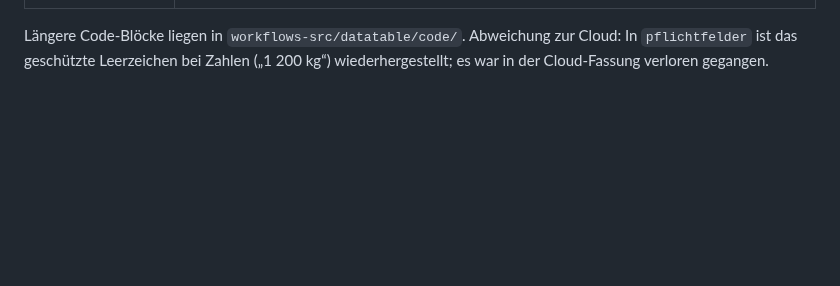
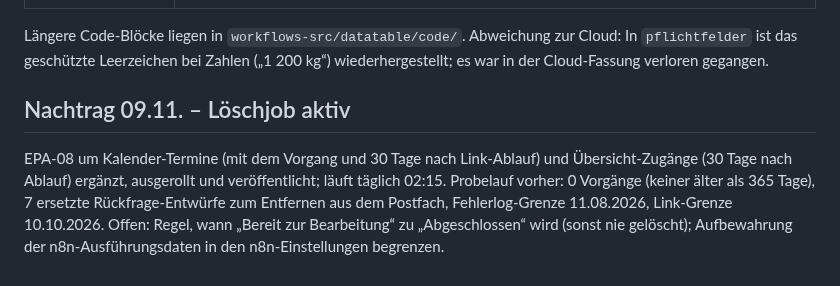
Before and after one commit to timbaule666/n8n, a Markdown page: email-process-agent/docs/Pilot-Pruefung-2026-11-09.md, the part around the change. Drawn GitHub-style; blank space fills up the shorter version.

Commit message:
Pilot-Prüfung: Löschjob aktiv
Co-Authored-By: Claude Opus 5.5 <noreply@anthropic.com>
Claude-Session: https://claude.ai/code/session_01DWBN4EiRV4Kip9NV7YGeLF

```diff
--- a/email-process-agent/docs/Pilot-Pruefung-2026-11-09.md
+++ b/email-process-agent/docs/Pilot-Pruefung-2026-11-09.md
@@ -52,3 +52,7 @@ Alle Änderungen, die direkt in n8n gemacht wurden, sind jetzt im Repo und werde
 | Daten | Config-Spalten `kanaele`, `log_channel_id`; Tabelle `epa_plz_de` im Schema (Inhalt = deutsches PLZ-Verzeichnis, nur in der Cloud) |
 
 Längere Code-Blöcke liegen in `workflows-src/datatable/code/`. Abweichung zur Cloud: In `pflichtfelder` ist das geschützte Leerzeichen bei Zahlen („1 200 kg“) wiederhergestellt; es war in der Cloud-Fassung verloren gegangen.
+
+## Nachtrag 09.11. – Löschjob aktiv
+EPA-08 um Kalender-Termine (mit dem Vorgang und 30 Tage nach Link-Ablauf) und Übersicht-Zugänge (30 Tage nach Ablauf) ergänzt, ausgerollt und veröffentlicht; läuft täglich 02:15. Probelauf vorher: 0 Vorgänge (keiner älter als 365 Tage), 7 ersetzte Rückfrage-Entwürfe zum Entfernen aus dem Postfach, Fehlerlog-Grenze 11.08.2026, Link-Grenze 10.10.2026.
+Offen: Regel, wann „Bereit zur Bearbeitung“ zu „Abgeschlossen“ wird (sonst nie gelöscht); Aufbewahrung der n8n-Ausführungsdaten in den n8n-Einstellungen begrenzen.
```
